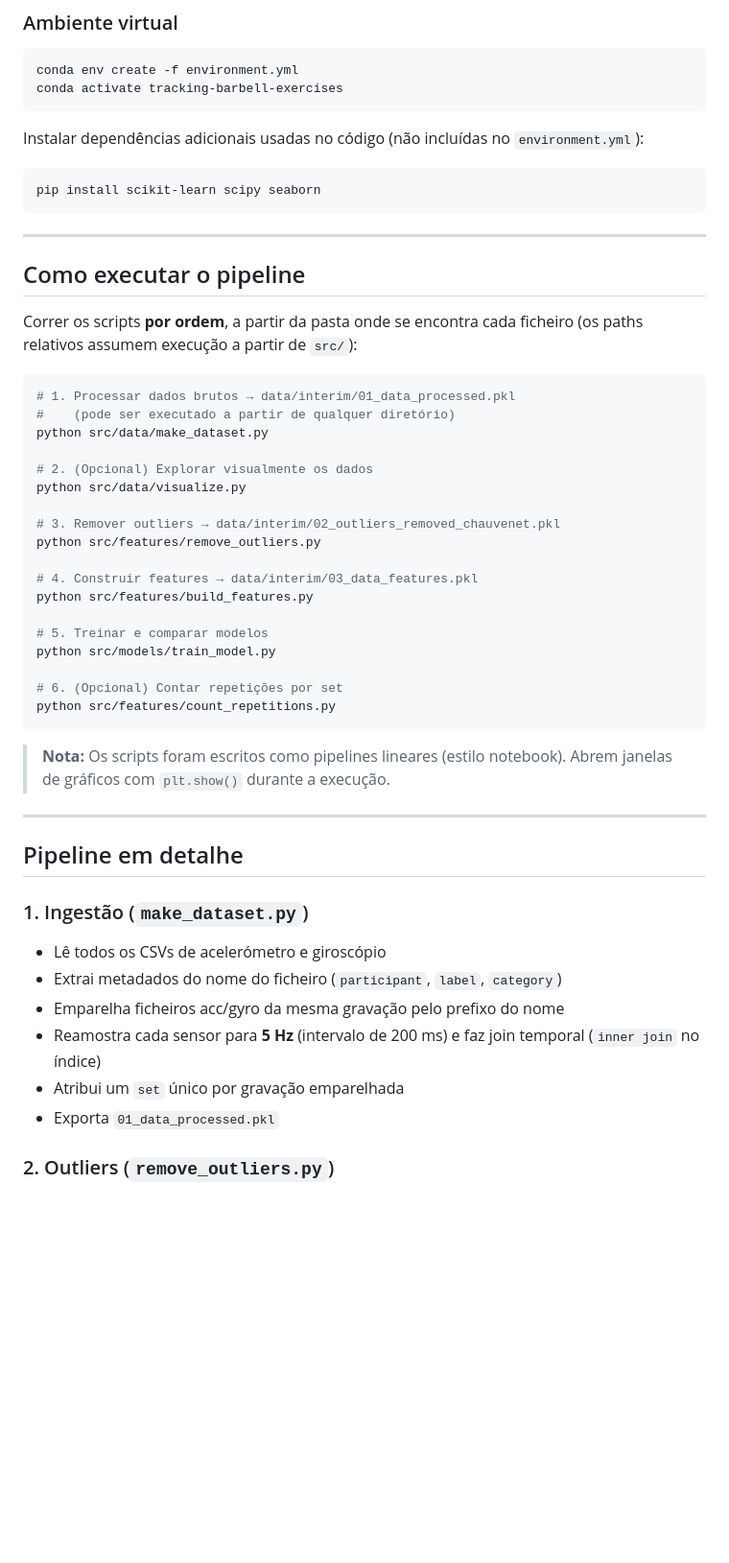
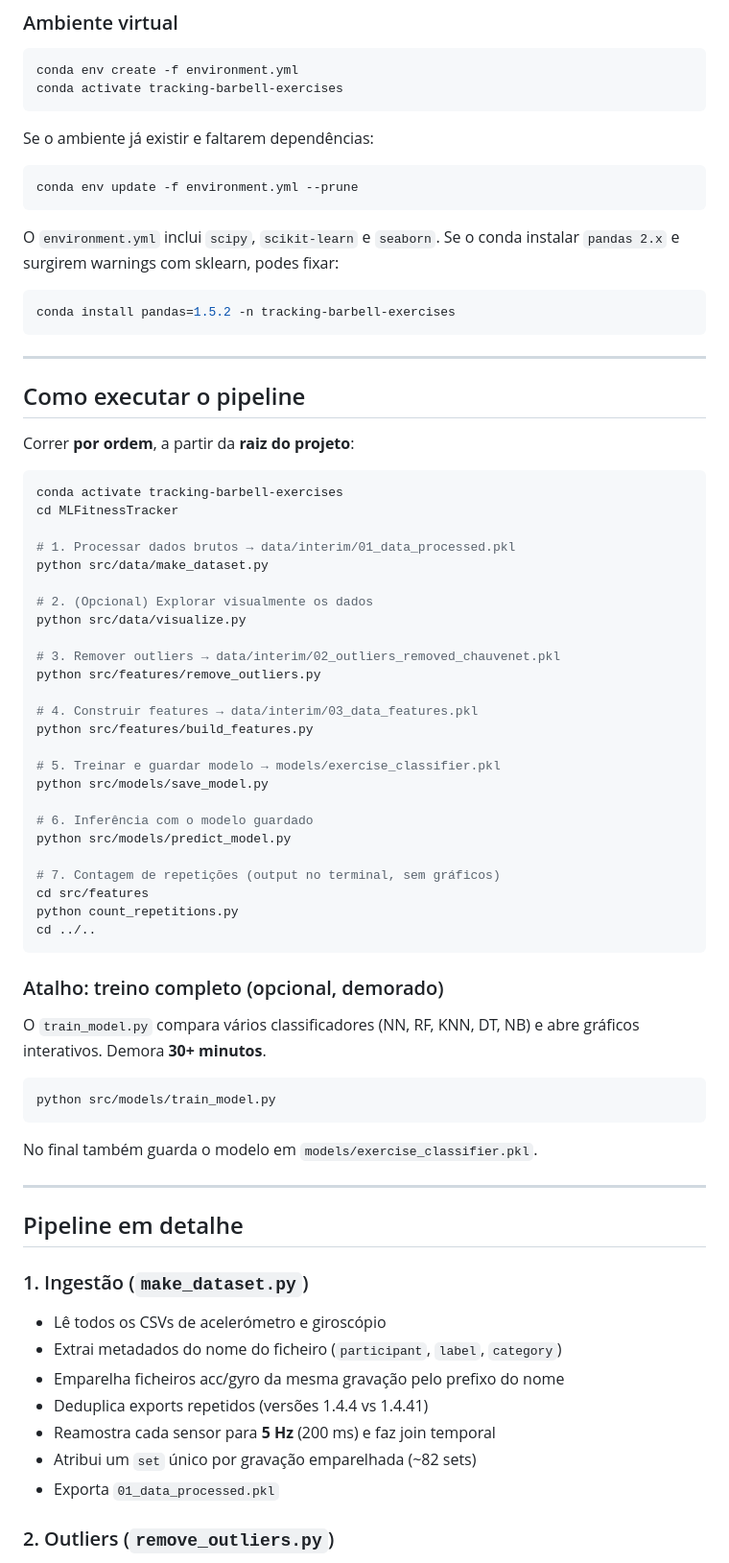
Before and after one commit to FranciscoVasconcelos-pt/FitnessTracker_ML, a Markdown page: README.md, the part around one of its changes. Shown at 96% size. Drawn GitHub-style; blank space fills up the shorter version.

````diff
--- a/README.md
+++ b/README.md
@@ -86,21 +90,29 @@ conda env create -f environment.yml
 conda activate tracking-barbell-exercises
 ```
 
-Instalar dependências adicionais usadas no código (não incluídas no `environment.yml`):
+Se o ambiente já existir e faltarem dependências:
 
 ```bash
-pip install scikit-learn scipy seaborn
+conda env update -f environment.yml --prune
+```
+
+O `environment.yml` inclui `scipy`, `scikit-learn` e `seaborn`. Se o conda instalar `pandas 2.x` e surgirem warnings com sklearn, podes fixar:
+
+```bash
+conda install pandas=1.5.2 -n tracking-barbell-exercises
 ```
 
 ---
 
 ## Como executar o pipeline
 
-Correr os scripts **por ordem**, a partir da pasta onde se encontra cada ficheiro (os paths relativos assumem execução a partir de `src/`):
+Correr **por ordem**, a partir da **raiz do projeto**:
 
 ```bash
+conda activate tracking-barbell-exercises
+cd MLFitnessTracker
+
 # 1. Processar dados brutos → data/interim/01_data_processed.pkl
-#    (pode ser executado a partir de qualquer diretório)
 python src/data/make_dataset.py
 
 # 2. (Opcional) Explorar visualmente os dados
@@ -112,14 +124,27 @@ python src/features/remove_outliers.py
 # 4. Construir features → data/interim/03_data_features.pkl
 python src/features/build_features.py
 
-# 5. Treinar e comparar modelos
-python src/models/train_model.py
+# 5. Treinar e guardar modelo → models/exercise_classifier.pkl
+python src/models/save_model.py
 
-# 6. (Opcional) Contar repetições por set
-python src/features/count_repetitions.py
+# 6. Inferência com o modelo guardado
+python src/models/predict_model.py
+
+# 7. Contagem de repetições (output no terminal, sem gráficos)
+cd src/features
+python count_repetitions.py
+cd ../..
 ```
 
-> **Nota:** Os scripts foram escritos como pipelines lineares (estilo notebook). Abrem janelas de gráficos com `plt.show()` durante a execução.
+### Atalho: treino completo (opcional, demorado)
+
+O `train_model.py` compara vários classificadores (NN, RF, KNN, DT, NB) e abre gráficos interativos. Demora **30+ minutos**.
+
+```bash
+python src/models/train_model.py
+```
+
+No final também guarda o modelo em `models/exercise_classifier.pkl`.
 
 ---
 
@@ -130,8 +155,9 @@ python src/features/count_repetitions.py
 - Lê todos os CSVs de acelerómetro e giroscópio
 - Extrai metadados do nome do ficheiro (`participant`, `label`, `category`)
 - Emparelha ficheiros acc/gyro da mesma gravação pelo prefixo do nome
-- Reamostra cada sensor para **5 Hz** (intervalo de 200 ms) e faz join temporal (`inner join` no índice)
-- Atribui um `set` único por gravação emparelhada
+- Deduplica exports repetidos (versões 1.4.4 vs 1.4.41)
+- Reamostra cada sensor para **5 Hz** (200 ms) e faz join temporal
+- Atribui um `set` único por gravação emparelhada (~82 sets)
 - Exporta `01_data_processed.pkl`
 
 ### 2. Outliers (`remove_outliers.py`)
````
Also changed, not shown: other parts of README.md (+56 -33 lines).
